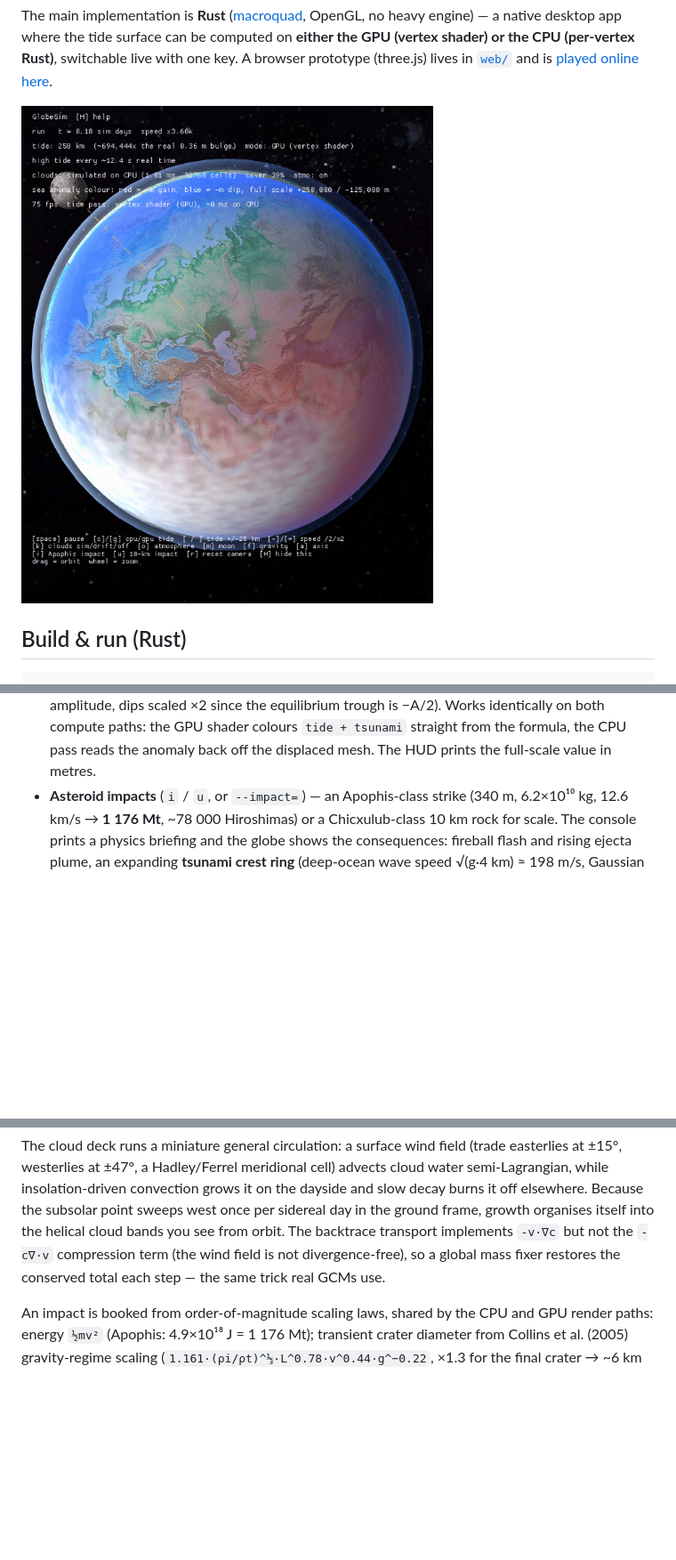
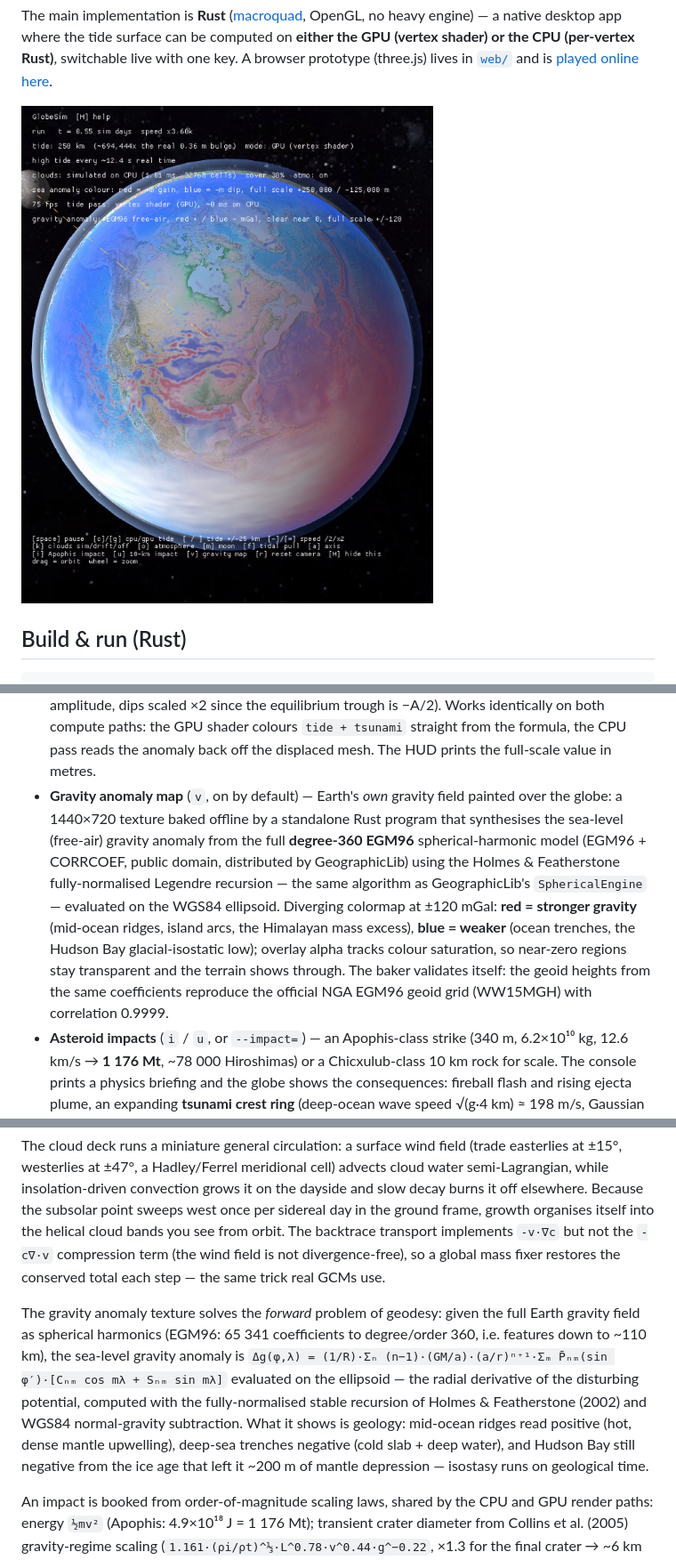
Before and after one commit to Lyky35/GlobeSim, a Markdown page: README.md, 3 parts joined by grey strips. Shown at 89% size. Rendered like a GitHub page; pictures changed too: docs/screenshot.png; blank space fills up the shorter version.

```diff
--- a/README.md
+++ b/README.md
@@ -90,6 +92,19 @@ cargo test                            # unit tests: tide math, CPU mesh, clouds,
   paths: the GPU shader colours `tide + tsunami` straight from the formula, the
   CPU pass reads the anomaly back off the displaced mesh. The HUD prints the
   full-scale value in metres.
+- **Gravity anomaly map** (`v`, on by default) — Earth's *own* gravity field
+  painted over the globe: a 1440×720 texture baked offline by a standalone Rust
+  program that synthesises the sea-level (free-air) gravity anomaly from the
+  full **degree-360 EGM96** spherical-harmonic model (EGM96 + CORRCOEF, public
+  domain, distributed by GeographicLib) using the Holmes & Featherstone
+  fully-normalised Legendre recursion — the same algorithm as GeographicLib's
+  `SphericalEngine` — evaluated on the WGS84 ellipsoid. Diverging colormap at
+  ±120 mGal: **red = stronger gravity** (mid-ocean ridges, island arcs, the
+  Himalayan mass excess), **blue = weaker** (ocean trenches, the Hudson Bay
+  glacial-isostatic low); overlay alpha tracks colour saturation, so near-zero
+  regions stay transparent and the terrain shows through. The baker validates
+  itself: the geoid heights from the same coefficients reproduce the official
+  NGA EGM96 geoid grid (WW15MGH) with correlation 0.9999.
 - **Asteroid impacts** (`i` / `u`, or `--impact=`) — an Apophis-class strike
   (340 m, 6.2×10¹⁰ kg, 12.6 km/s → **1 176 Mt**, ~78 000 Hiroshimas) or a
   Chicxulub-class 10 km rock for scale. The console prints a physics briefing
@@ -127,6 +142,17 @@ implements `-v·∇c` but not the `-c∇·v` compression term (the wind field is
 divergence-free), so a global mass fixer restores the conserved total each
 step — the same trick real GCMs use.
 
+The gravity anomaly texture solves the *forward* problem of geodesy: given the
+full Earth gravity field as spherical harmonics (EGM96: 65 341 coefficients to
+degree/order 360, i.e. features down to ~110 km), the sea-level gravity
+anomaly is `Δg(φ,λ) = (1/R)·Σₙ (n−1)·(GM/a)·(a/r)ⁿ⁺¹·Σₘ P̄ₙₘ(sin φ′)·[Cₙₘ cos mλ + Sₙₘ sin mλ]`
+evaluated on the ellipsoid — the radial derivative of the disturbing potential,
+computed with the fully-normalised stable recursion of Holmes & Featherstone
+(2002) and WGS84 normal-gravity subtraction. What it shows is geology: mid-ocean
+ridges read positive (hot, dense mantle upwelling), deep-sea trenches negative
+(cold slab + deep water), and Hudson Bay still negative from the ice age that
+left it ~200 m of mantle depression — isostasy runs on geological time.
+
 An impact is booked from order-of-magnitude scaling laws, shared by the CPU and
 GPU render paths: energy `½mv²` (Apophis: 4.9×10¹⁸ J = 1 176 Mt); transient
 crater diameter from Collins et al. (2005) gravity-regime scaling
```
Also changed, not shown: other parts of README.md (+4 -1 lines), CREDITS.md (+1 -0 lines), assets/textures/gravity_anomaly.jpg (added), 2 other files.
